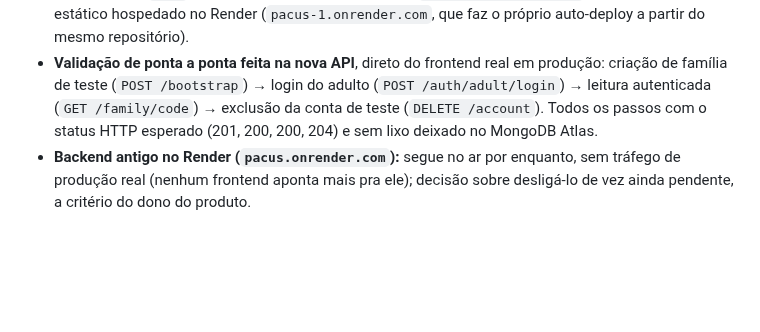
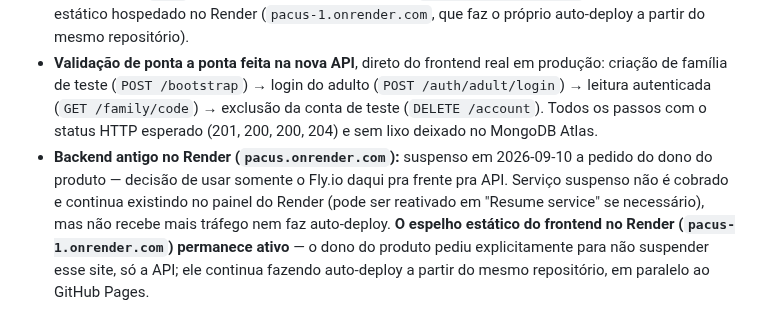
Before and after one commit to taukkunen1/pacus-, a Markdown page: docs/ESTADO_ATUAL.md, the part around the change. GitHub-like rendering; blank space fills up the shorter version.

Commit message:
Corrige ESTADO_ATUAL.md: espelho estatico do Render continua ativo
Atualiza informações sobre a configuração do backend e frontend, incluindo a suspensão do serviço antigo no Render e a continuidade do espelho estático.

```diff
--- a/docs/ESTADO_ATUAL.md
+++ b/docs/ESTADO_ATUAL.md
@@ -194,4 +194,4 @@ A pedido do dono do produto, migrado o backend de produção do Render para o Fl
 - **Configuração:** "Current Working Directory" = `backend` (o projeto .NET vive num subdiretório, não na raiz do repo), IP público (IPv4 compartilhado, gratuito) atribuído, segredos (`MONGODB_URI`, `JWT_SECRET`, `CORS_ALLOWED_ORIGINS`) configurados diretamente no dashboard do Fly.io pelo dono do produto, deploy automático a cada push em `main` ("Auto-Deploy on push").
 - **Frontend:** `window.PACUS_API_BASE_URL` em `frontend/index.html` atualizado de `https://pacus.onrender.com/api/v1` para `https://pacus-pacus-api.fly.dev/api/v1` (PR #20, mesclado em `main`), refletido tanto no GitHub Pages (`taukkunen1.github.io`) quanto no espelho estático hospedado no Render (`pacus-1.onrender.com`, que faz o próprio auto-deploy a partir do mesmo repositório).
 - **Validação de ponta a ponta feita na nova API**, direto do frontend real em produção: criação de família de teste (`POST /bootstrap`) → login do adulto (`POST /auth/adult/login`) → leitura autenticada (`GET /family/code`) → exclusão da conta de teste (`DELETE /account`). Todos os passos com o status HTTP esperado (201, 200, 200, 204) e sem lixo deixado no MongoDB Atlas.
-- **Backend antigo no Render (`pacus.onrender.com`):** segue no ar por enquanto, sem tráfego de produção real (nenhum frontend aponta mais pra ele); decisão sobre desligá-lo de vez ainda pendente, a critério do dono do produto.
+- **Backend antigo no Render (`pacus.onrender.com`):** suspenso em 2026-09-10 a pedido do dono do produto — decisão de usar somente o Fly.io daqui pra frente pra API. Serviço suspenso não é cobrado e continua existindo no painel do Render (pode ser reativado em "Resume service" se necessário), mas não recebe mais tráfego nem faz auto-deploy. **O espelho estático do frontend no Render (`pacus-1.onrender.com`) permanece ativo** — o dono do produto pediu explicitamente para não suspender esse site, só a API; ele continua fazendo auto-deploy a partir do mesmo repositório, em paralelo ao GitHub Pages.
```
